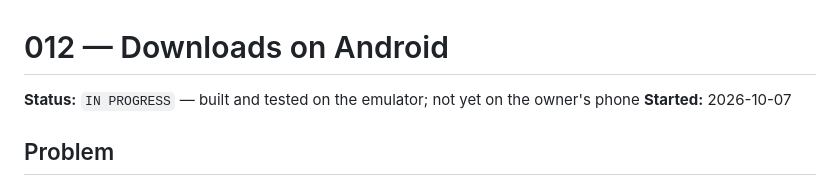
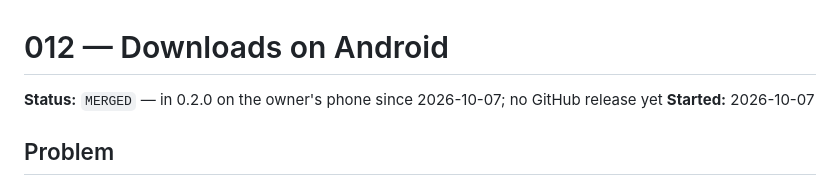
Before and after one commit to vivekg7/dhun, a Markdown page: docs/plans/012_downloads.md, the part around the change. Drawn GitHub-style.

```diff
--- a/docs/plans/012_downloads.md
+++ b/docs/plans/012_downloads.md
@@ -1,6 +1,6 @@
 # 012 — Downloads on Android
 
-**Status:** `IN PROGRESS` — built and tested on the emulator; not yet on the owner's phone
+**Status:** `MERGED` — in 0.2.0 on the owner's phone since 2026-10-07; no GitHub release yet
 **Started:** 2026-10-07
 
 ## Problem
```
Also changed, not shown: docs/plans/README.md (+1 -1 lines).
